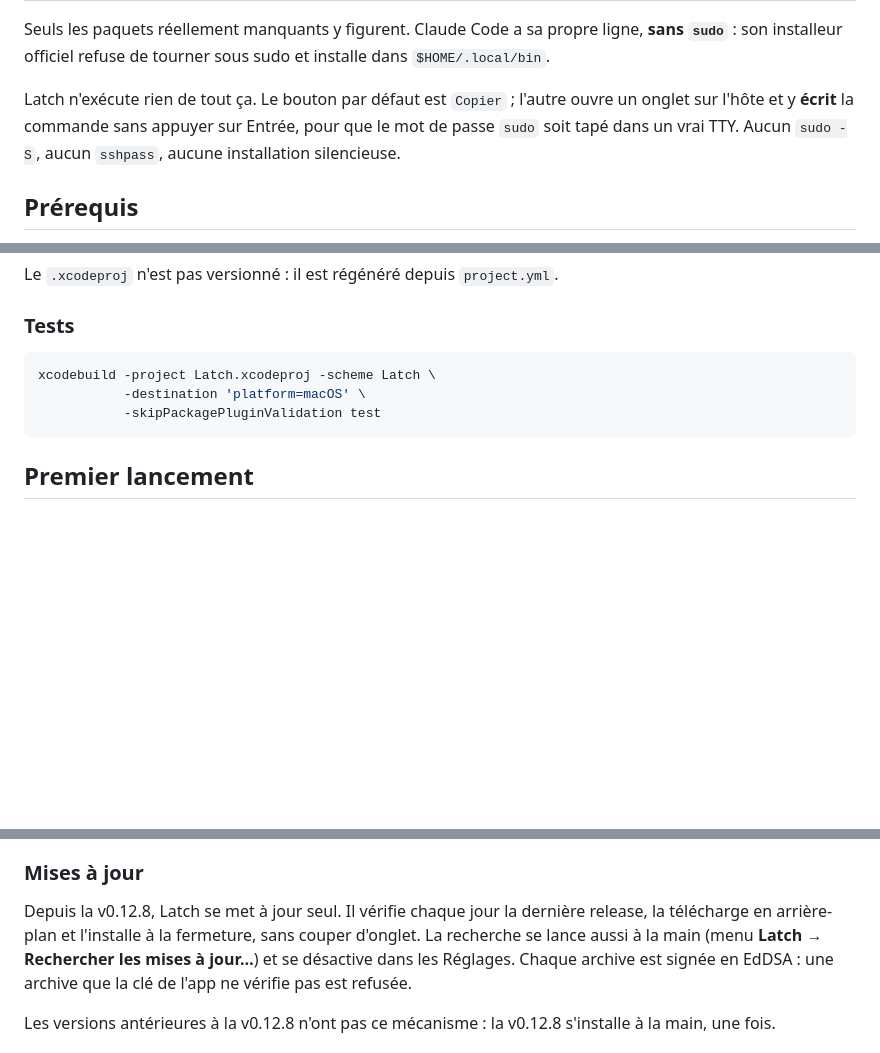
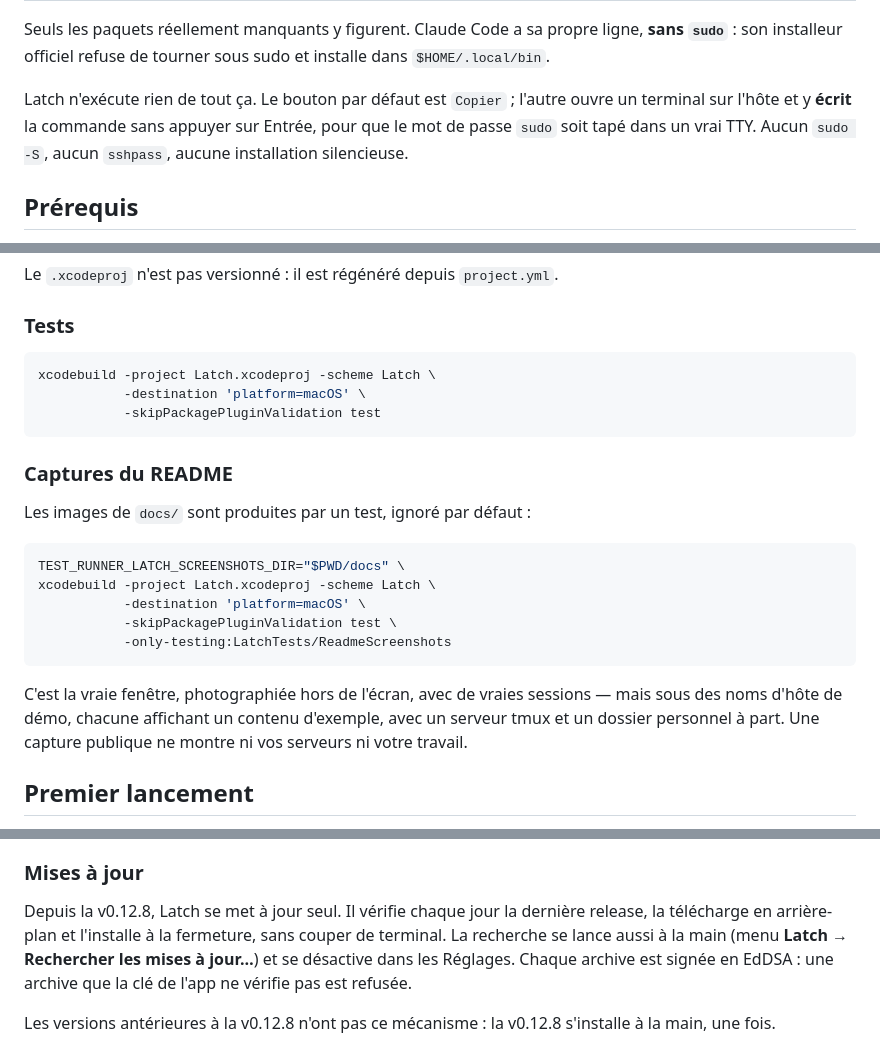
Before and after one commit to geekourson/latch, a Markdown page: README.md, 3 parts joined by grey strips. Drawn GitHub-style; blank space fills up the shorter version.

````diff
--- a/README.md
+++ b/README.md
@@ -167,7 +227,7 @@ ligne, **sans `sudo`** : son installeur officiel refuse de tourner sous sudo et
 installe dans `$HOME/.local/bin`.
 
 Latch n'exécute rien de tout ça. Le bouton par défaut est `Copier` ; l'autre
-ouvre un onglet sur l'hôte et y **écrit** la commande sans appuyer sur Entrée,
+ouvre un terminal sur l'hôte et y **écrit** la commande sans appuyer sur Entrée,
 pour que le mot de passe `sudo` soit tapé dans un vrai TTY. Aucun `sudo -S`,
 aucun `sshpass`, aucune installation silencieuse.
 
@@ -202,6 +262,23 @@ xcodebuild -project Latch.xcodeproj -scheme Latch \
            -skipPackagePluginValidation test
 ```
 
+### Captures du README
+
+Les images de `docs/` sont produites par un test, ignoré par défaut :
+
+```bash
+TEST_RUNNER_LATCH_SCREENSHOTS_DIR="$PWD/docs" \
+xcodebuild -project Latch.xcodeproj -scheme Latch \
+           -destination 'platform=macOS' \
+           -skipPackagePluginValidation test \
+           -only-testing:LatchTests/ReadmeScreenshots
+```
+
+C'est la vraie fenêtre, photographiée hors de l'écran, avec de vraies
+sessions — mais sous des noms d'hôte de démo, chacune affichant un contenu
+d'exemple, avec un serveur tmux et un dossier personnel à part. Une capture
+publique ne montre ni vos serveurs ni votre travail.
+
 ## Premier lancement
 
 Deux autorisations macOS peuvent se mettre en travers, et elles ne se voient
@@ -221,7 +298,7 @@ du terminal :
 
 Depuis la v0.12.8, Latch se met à jour seul. Il vérifie chaque jour la
 dernière release, la télécharge en arrière-plan et l'installe à la fermeture,
-sans couper d'onglet. La recherche se lance aussi à la main (menu **Latch →
+sans couper de terminal. La recherche se lance aussi à la main (menu **Latch →
 Rechercher les mises à jour…**) et se désactive dans les Réglages. Chaque
 archive est signée en EdDSA : une archive que la clé de l'app ne vérifie pas
 est refusée.
````
Also changed, not shown: other parts of README.md (+66 -6 lines), docs/screenshot.png, docs/zones-drop.png (added), docs/zones-wide.png (added), 1 other file.
